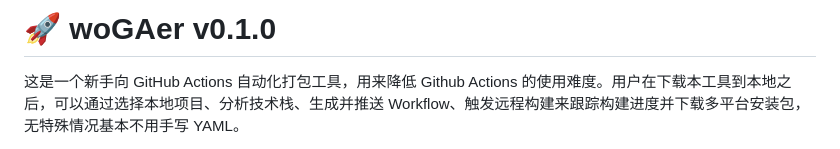
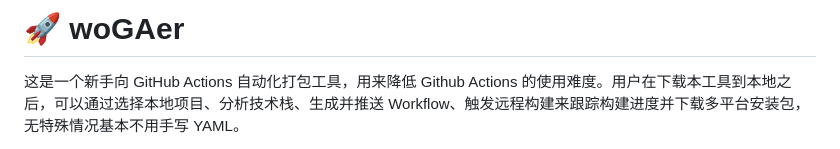
Before and after one commit to Wojusensei/woGAer, a Markdown page: README.md, the part around the change. Drawn GitHub-style.

Commit message:
Update README.md project
Removed version number from the title and updated project description.

```diff
--- a/README.md
+++ b/README.md
@@ -1,4 +1,4 @@
-# 🚀 woGAer v0.1.0
+# 🚀 woGAer
 
 这是一个新手向 GitHub Actions 自动化打包工具，用来降低 Github Actions 的使用难度。用户在下载本工具到本地之后，可以通过选择本地项目、分析技术栈、生成并推送 Workflow、触发远程构建来跟踪构建进度并下载多平台安装包，无特殊情况基本不用手写 YAML。
 
```
